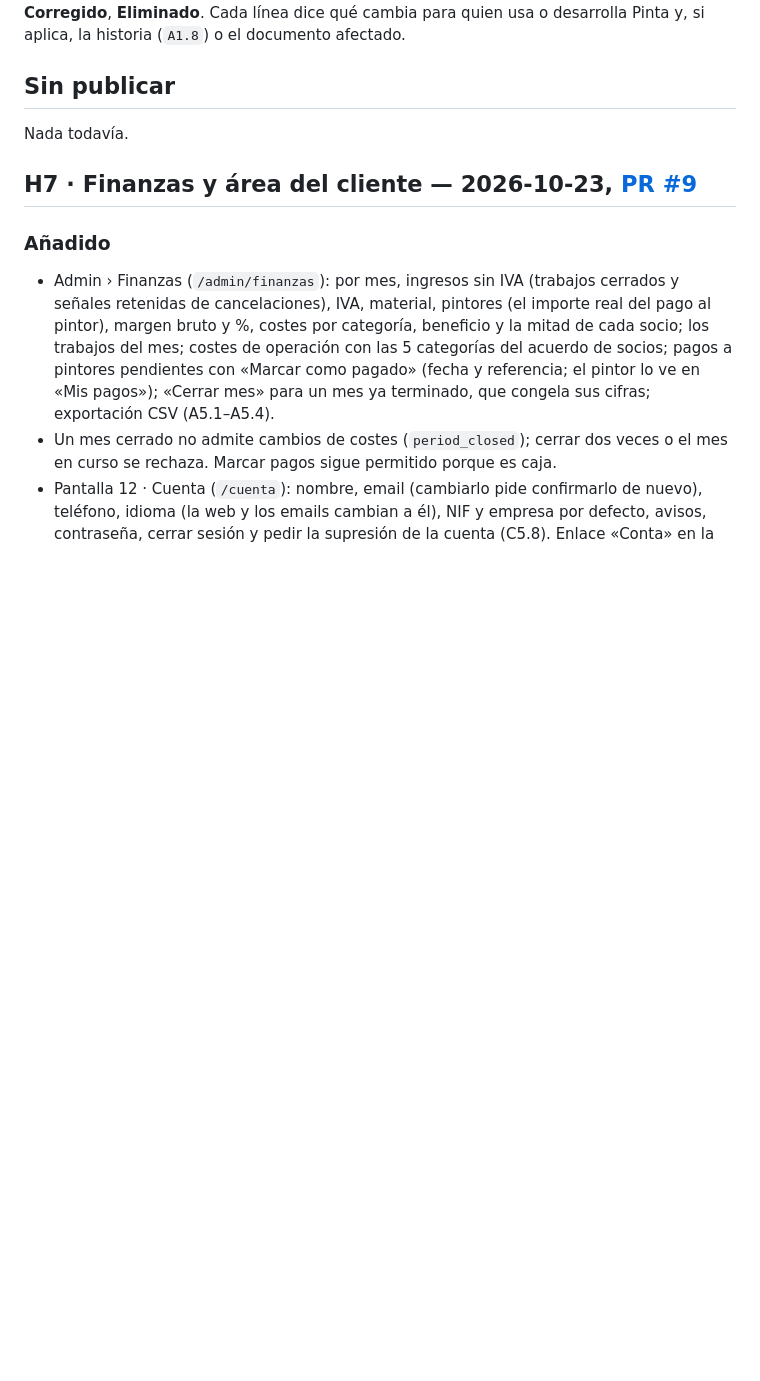
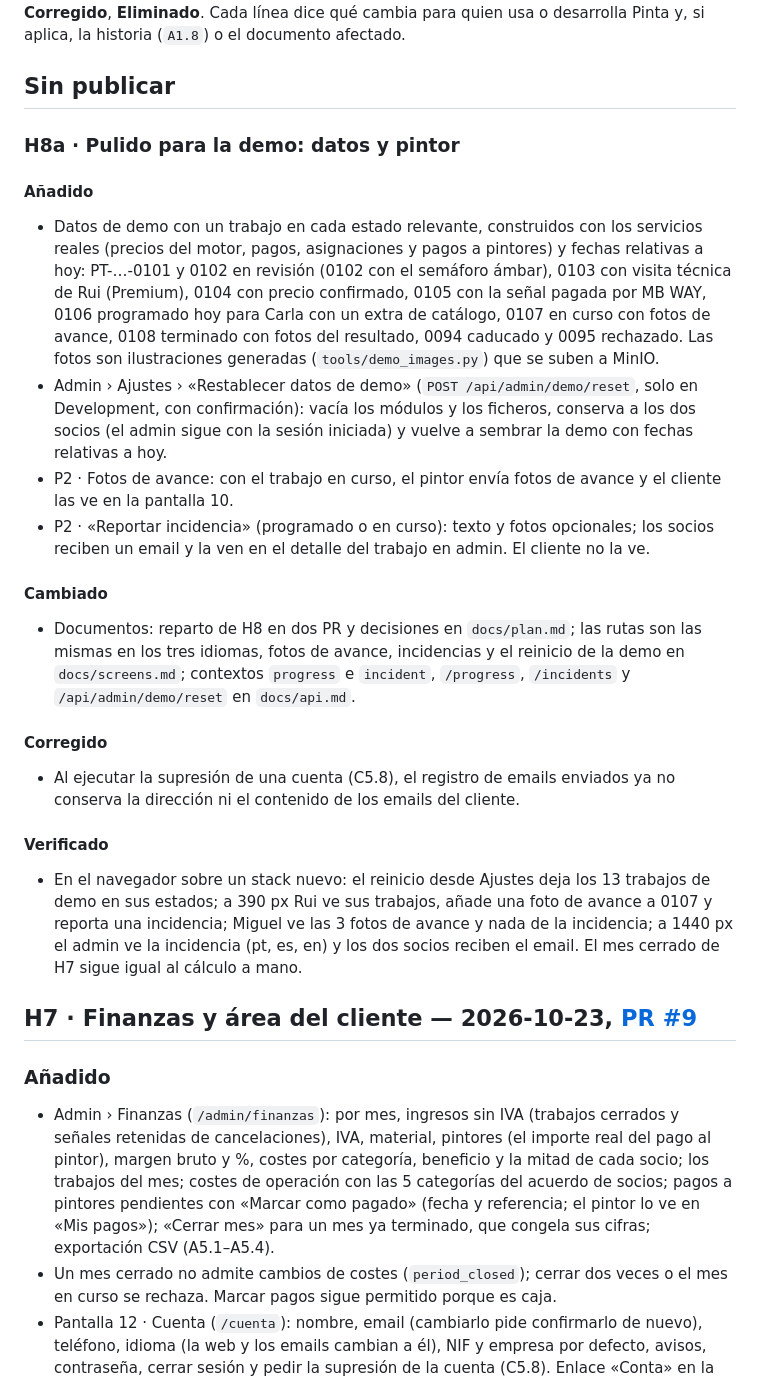
Before and after one commit to nilh77/pinta, a Markdown page: CHANGELOG.md, the part around the change. Rendered like a GitHub page; blank space fills up the shorter version.

Commit message:
docs: H8a in the changelog
Co-Authored-By: Claude Opus 5.5 <noreply@anthropic.com>

```diff
--- a/CHANGELOG.md
+++ b/CHANGELOG.md
@@ -6,7 +6,26 @@ Formato basado en [Keep a Changelog](https://keepachangelog.com/es-ES/1.1.0/). S
 
 ## Sin publicar
 
-Nada todavía.
+### H8a · Pulido para la demo: datos y pintor
+
+#### Añadido
+
+- Datos de demo con un trabajo en cada estado relevante, construidos con los servicios reales (precios del motor, pagos, asignaciones y pagos a pintores) y fechas relativas a hoy: PT-…-0101 y 0102 en revisión (0102 con el semáforo ámbar), 0103 con visita técnica de Rui (Premium), 0104 con precio confirmado, 0105 con la señal pagada por MB WAY, 0106 programado hoy para Carla con un extra de catálogo, 0107 en curso con fotos de avance, 0108 terminado con fotos del resultado, 0094 caducado y 0095 rechazado. Las fotos son ilustraciones generadas (`tools/demo_images.py`) que se suben a MinIO.
+- Admin › Ajustes › «Restablecer datos de demo» (`POST /api/admin/demo/reset`, solo en Development, con confirmación): vacía los módulos y los ficheros, conserva a los dos socios (el admin sigue con la sesión iniciada) y vuelve a sembrar la demo con fechas relativas a hoy.
+- P2 · Fotos de avance: con el trabajo en curso, el pintor envía fotos de avance y el cliente las ve en la pantalla 10.
+- P2 · «Reportar incidencia» (programado o en curso): texto y fotos opcionales; los socios reciben un email y la ven en el detalle del trabajo en admin. El cliente no la ve.
+
+#### Cambiado
+
+- Documentos: reparto de H8 en dos PR y decisiones en `docs/plan.md`; las rutas son las mismas en los tres idiomas, fotos de avance, incidencias y el reinicio de la demo en `docs/screens.md`; contextos `progress` e `incident`, `/progress`, `/incidents` y `/api/admin/demo/reset` en `docs/api.md`.
+
+#### Corregido
+
+- Al ejecutar la supresión de una cuenta (C5.8), el registro de emails enviados ya no conserva la dirección ni el contenido de los emails del cliente.
+
+#### Verificado
+
+- En el navegador sobre un stack nuevo: el reinicio desde Ajustes deja los 13 trabajos de demo en sus estados; a 390 px Rui ve sus trabajos, añade una foto de avance a 0107 y reporta una incidencia; Miguel ve las 3 fotos de avance y nada de la incidencia; a 1440 px el admin ve la incidencia (pt, es, en) y los dos socios reciben el email. El mes cerrado de H7 sigue igual al cálculo a mano.
 
 ## H7 · Finanzas y área del cliente — 2026-10-23, [PR #9](https://github.com/nilh77/pinta/pull/9)
 
```
